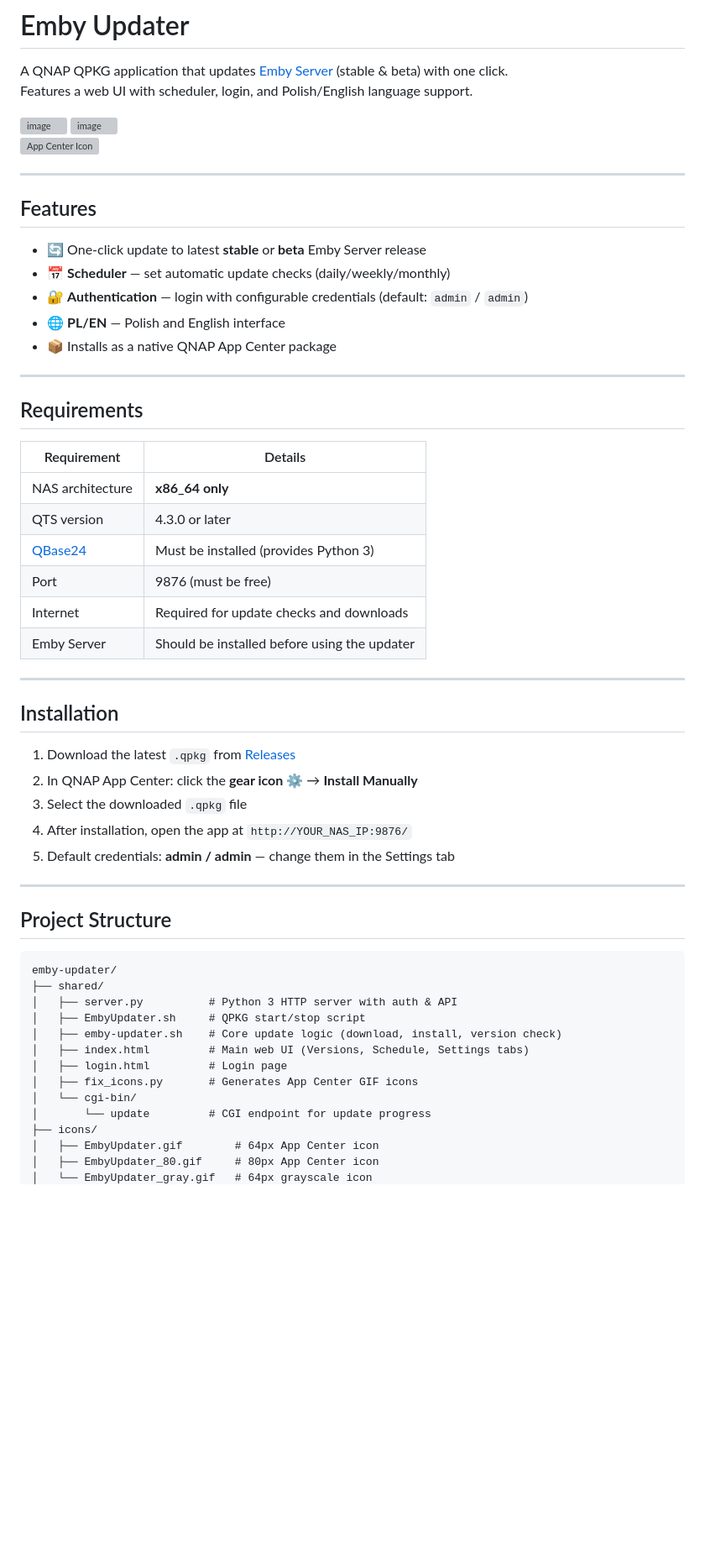
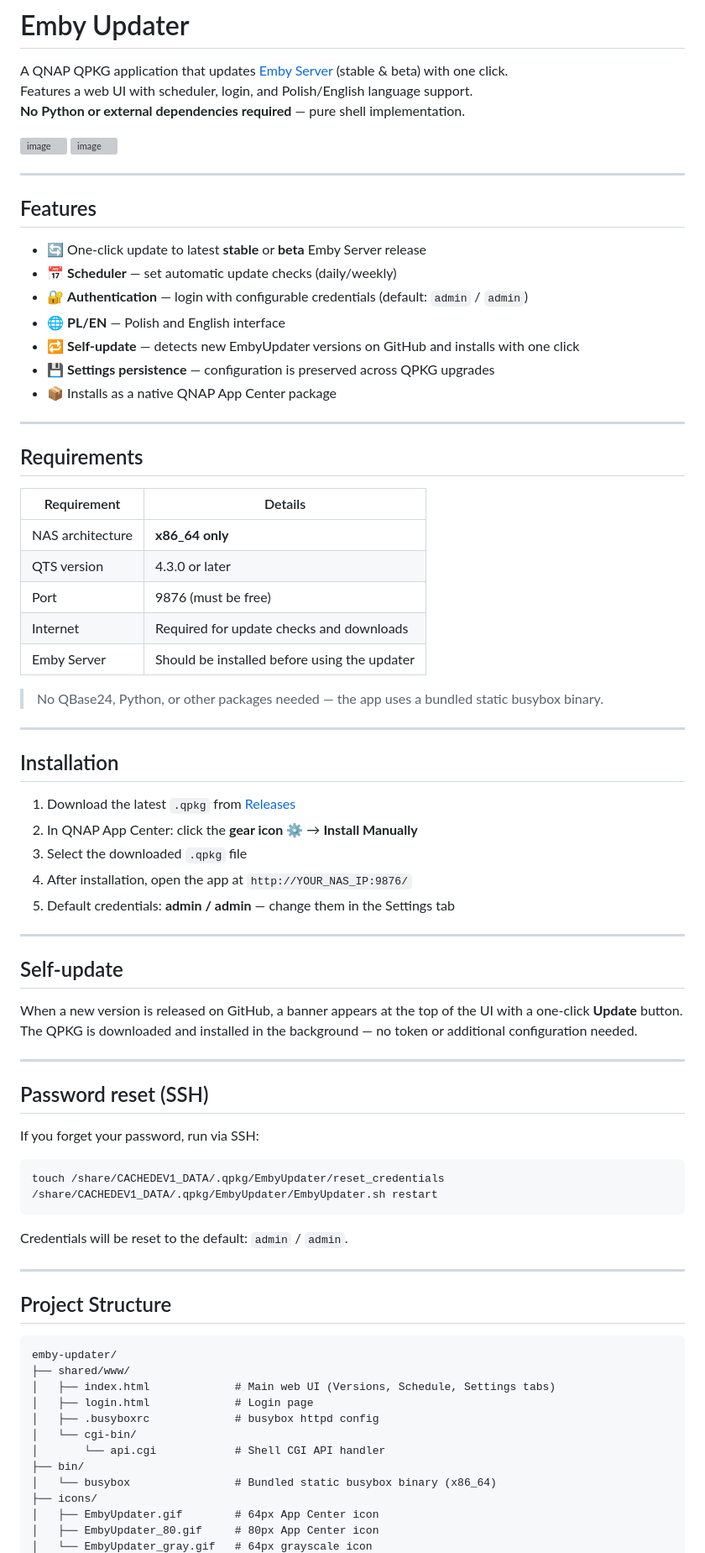
Before and after one commit to MaciekZd/emby-updater, a Markdown page: README.md, the part around one of its changes. Shown at 84% size. Drawn GitHub-style; blank space fills up the shorter version; grey boxes are pictures that could not be loaded.

Commit message:
Update README for shell version v1.2.0
Co-Authored-By: Claude Sonnet 4.6 <noreply@anthropic.com>

````diff
--- a/README.md
+++ b/README.md
@@ -2,22 +2,22 @@
 
 A QNAP QPKG application that updates [Emby Server](https://emby.media/) (stable & beta) with one click.
 Features a web UI with scheduler, login, and Polish/English language support.
+**No Python or external dependencies required** — pure shell implementation.
 
 <img width="1625" height="1348" alt="image" src="https://github.com/user-attachments/assets/a635ed7c-e966-41b4-bb36-9c1d8463f407" />
 
 <img width="1587" height="1221" alt="image" src="https://github.com/user-attachments/assets/8ab16fbd-af2c-4fe3-ac32-6948683000db" />
-
-
-![App Center Icon](icons/EmbyUpdater.gif)
 
 ---
 
 ## Features
 
 - 🔄 One-click update to latest **stable** or **beta** Emby Server release
-- 📅 **Scheduler** — set automatic update checks (daily/weekly/monthly)
+- 📅 **Scheduler** — set automatic update checks (daily/weekly)
 - 🔐 **Authentication** — login with configurable credentials (default: `admin` / `admin`)
 - 🌐 **PL/EN** — Polish and English interface
+- 🔁 **Self-update** — detects new EmbyUpdater versions on GitHub and installs with one click
+- 💾 **Settings persistence** — configuration is preserved across QPKG upgrades
 - 📦 Installs as a native QNAP App Center package
 
 ---
@@ -28,10 +28,11 @@ Features a web UI with scheduler, login, and Polish/English language support.
 |-------------|---------|
 | NAS architecture | **x86_64 only** |
 | QTS version | 4.3.0 or later |
-| [QBase24]([https://www.qnap.com/en/app_center/](https://www.myqnap.org/product/qbase24/)) | Must be installed (provides Python 3) |
 | Port | 9876 (must be free) |
 | Internet | Required for update checks and downloads |
 | Emby Server | Should be installed before using the updater |
+
+> No QBase24, Python, or other packages needed — the app uses a bundled static busybox binary.
 
 ---
 
@@ -45,19 +46,37 @@ Features a web UI with scheduler, login, and Polish/English language support.
 
 ---
 
+## Self-update
+
+When a new version is released on GitHub, a banner appears at the top of the UI with a one-click **Update** button. The QPKG is downloaded and installed in the background — no token or additional configuration needed.
+
+---
+
+## Password reset (SSH)
+
+If you forget your password, run via SSH:
+
+```sh
+touch /share/CACHEDEV1_DATA/.qpkg/EmbyUpdater/reset_credentials
+/share/CACHEDEV1_DATA/.qpkg/EmbyUpdater/EmbyUpdater.sh restart
+```
+
+Credentials will be reset to the default: `admin` / `admin`.
+
+---
+
 ## Project Structure
 
 ```
 emby-updater/
-├── shared/
-│   ├── server.py          # Python 3 HTTP server with auth & API
-│   ├── EmbyUpdater.sh     # QPKG start/stop script
-│   ├── emby-updater.sh    # Core update logic (download, install, version check)
-│   ├── index.html         # Main web UI (Versions, Schedule, Settings tabs)
-│   ├── login.html         # Login page
-│   ├── fix_icons.py       # Generates App Center GIF icons
+├── shared/www/
+│   ├── index.html             # Main web UI (Versions, Schedule, Settings tabs)
+│   ├── login.html             # Login page
+│   ├── .busyboxrc             # busybox httpd config
 │   └── cgi-bin/
-│       └── update         # CGI endpoint for update progress
+│       └── api.cgi            # Shell CGI API handler
+├── bin/
+│   └── busybox                # Bundled static busybox binary (x86_64)
 ├── icons/
 │   ├── EmbyUpdater.gif        # 64px App Center icon
 │   ├── EmbyUpdater_80.gif     # 80px App Center icon
````
Also changed, not shown: other parts of README.md (+5 -4 lines).
